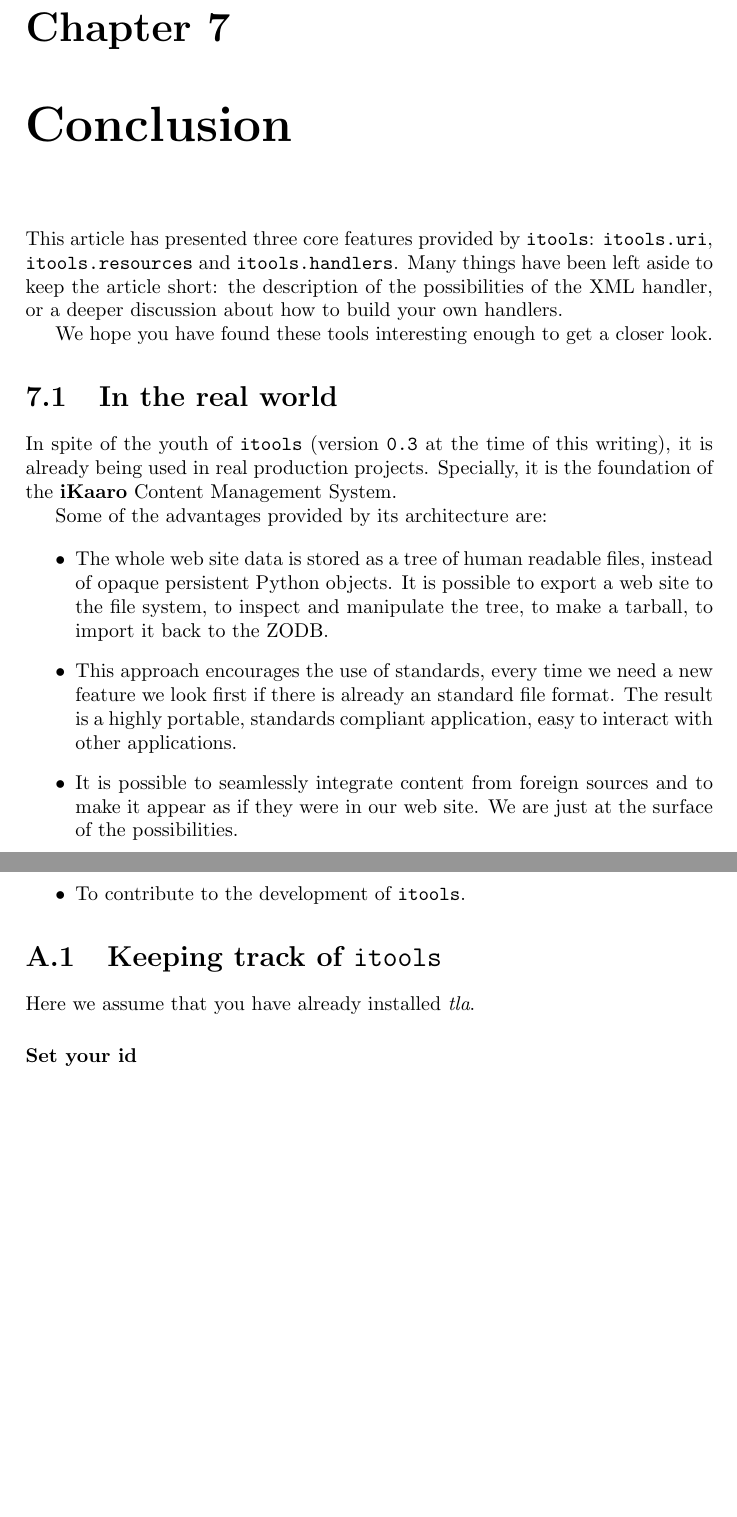
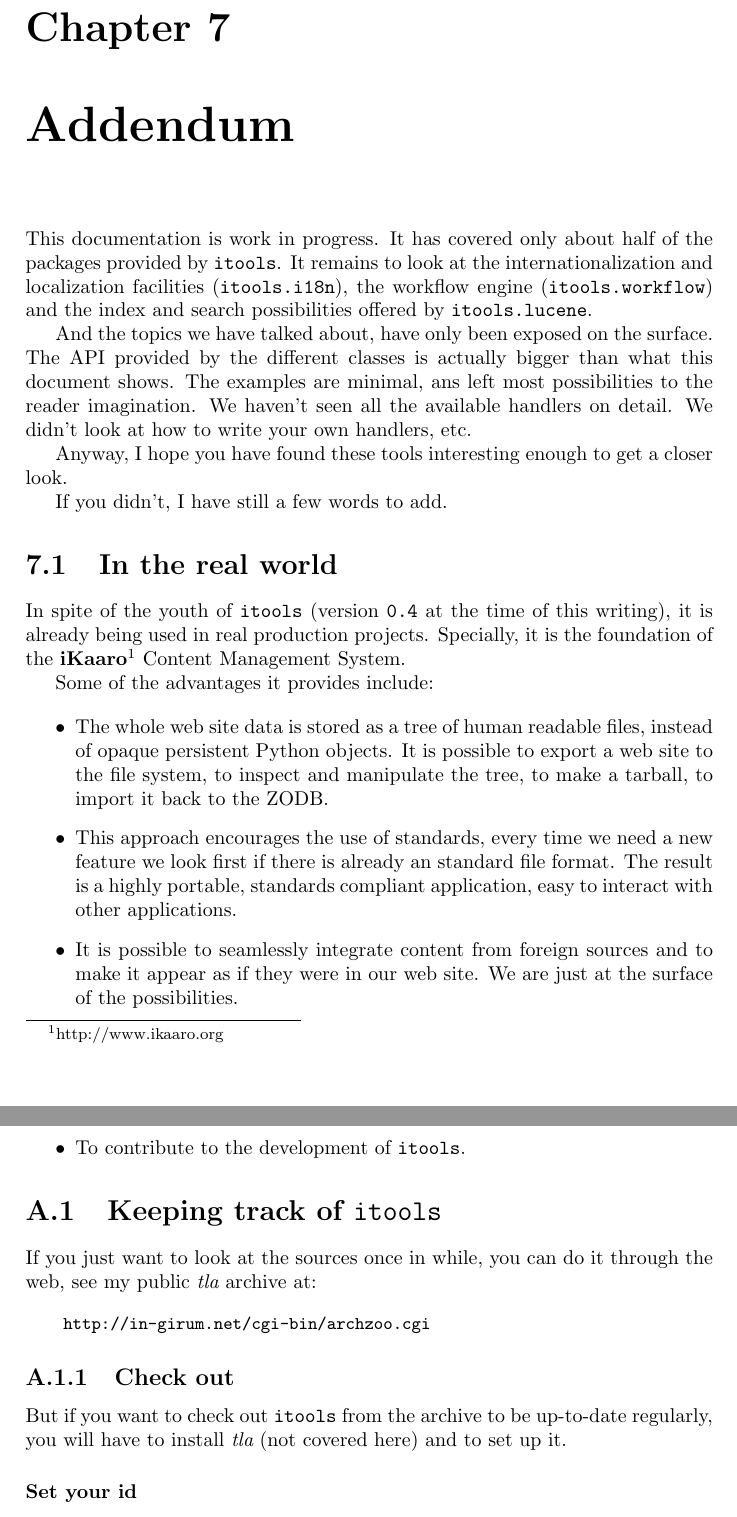
Before and after one commit to hforge/itools, a LaTeX document (doc/itools.tex, which reads doc/addendum.tex, doc/arch.tex): two parts of pages 30 and 32 of 33, joined at a grey line, cut so that both start at the same text, the shorter picture padded with empty space. Compiled offline with pdfLaTeX; the source files are stored in an older character set and shown here as Unicode; a LaTeX package or settings file that is missing is left out.

Commit message:
rewrite the addendum, update the arch appendix
Rewrite the conclusions (now addendum). Update the arch appendix
(add information about archzoom).
git-archimport-id: jdavid@itaapy.com--public/itools--main--0.4--patch-15

```diff
--- /dev/null
+++ b/doc/addendum.tex
@@ -0,0 +1,44 @@
+\chapter{Addendum}
+
+This documentation is work in progress. It has covered only about half of
+the packages provided by {\tt itools}. It remains to look at the
+internationalization and localization facilities ({\tt itools.i18n}), the
+workflow engine ({\tt itools.workflow}) and the index and search
+possibilities offered by {\tt itools.lucene}.
+
+And the topics we have talked about, have only been exposed on the surface.
+The API provided by the different classes is actually bigger than what this
+document shows. The examples are minimal, ans left most possibilities to
+the reader imagination. We haven't seen all the available handlers on detail.
+We didn't look at how to write your own handlers, etc.
+
+Anyway, I hope you have found these tools interesting enough to get a closer
+look.
+
+If you didn't, I have still a few words to add.
+
+
+\section{In the real world}
+
+In spite of the youth of {\tt itools} (version {\tt 0.4} at the time of this
+writing), it is already being used in real production projects. Specially,
+it is the foundation of the {\bf iKaaro}\footnote{http://www.ikaaro.org}
+Content Management System.
+
+Some of the advantages it provides include:
+
+\begin{itemize}
+  \item The whole web site data is stored as a tree of human readable
+    files, instead of opaque persistent Python objects. It is possible
+    to export a web site to the file system, to inspect and manipulate
+    the tree, to make a tarball, to import it back to the ZODB.
+
+  \item This approach encourages the use of standards, every time we
+    need a new feature we look first if there is already an standard
+    file format. The result is a highly portable, standards compliant
+    application, easy to interact with other applications.
+
+  \item It is possible to seamlessly integrate content from foreign
+    sources and to make it appear as if they were in our web site.
+    We are just at the surface of the possibilities.
+\end{itemize}
--- a/doc/arch.tex
+++ b/doc/arch.tex
@@ -15,8 +15,18 @@ The purpose of this chapter is to help people:
 
 \section{Keeping track of {\tt itools}}
 
-Here we assume that you have already installed {\em tla}.
+If you just want to look at the sources once in while, you can do it
+through the web, see my public {\em tla} archive at:
 
+\begin{code}
+    http://in-girum.net/cgi-bin/archzoo.cgi
+\end{code}
+
+\subsection{Check out}
+
+But if you want to check out {\tt itools} from the archive to be up-to-date
+regularly, you will have to install {\em tla} (not covered here) and to set
+up it.
 
 \subsubsection{Set your id}
 
--- a/doc/itools.tex
+++ b/doc/itools.tex
@@ -23,7 +23,6 @@ http://www.gnu.org/copyleft/fdl.html}\\
 \maketitle
 \tableofcontents
 
-
 \input{intro.tex}
 \input{uri.tex}
 \input{resources.tex}
@@ -33,36 +33 @@ http://www.gnu.org/copyleft/fdl.html}\\
 
-
-
-\chapter{Conclusion}
-
-This article has presented three core features provided by {\tt itools}:
-{\tt itools.uri}, {\tt itools.resources} and {\tt itools.handlers}. Many
-things have been left aside to keep the article short: the description
-of the possibilities of the XML handler, or a deeper discussion about how
-to build your own handlers.
-
-We hope you have found these tools interesting enough to get a closer look.
-
-\section{In the real world}
-
-In spite of the youth of {\tt itools} (version {\tt 0.3} at the time of
-this writing), it is already being used in real production projects.
-Specially, it is the foundation of the {\bf iKaaro} Content Management System.
-
-Some of the advantages provided by its architecture are:
-
-\begin{itemize}
-  \item The whole web site data is stored as a tree of human readable
-    files, instead of opaque persistent Python objects. It is possible
-    to export a web site to the file system, to inspect and manipulate
-    the tree, to make a tarball, to import it back to the ZODB.
-
-  \item This approach encourages the use of standards, every time we
-    need a new feature we look first if there is already an standard
-    file format. The result is a highly portable, standards compliant
-    application, easy to interact with other applications.
-
-  \item It is possible to seamlessly integrate content from foreign
-    sources and to make it appear as if they were in our web site.
-    We are just at the surface of the possibilities.
-\end{itemize}
```
Also changed, not shown: doc/Makefile, doc/addendum.tex (33 more changed lines), doc/arch.tex (25 more changed lines), doc/itools.tex (30 more changed lines).
